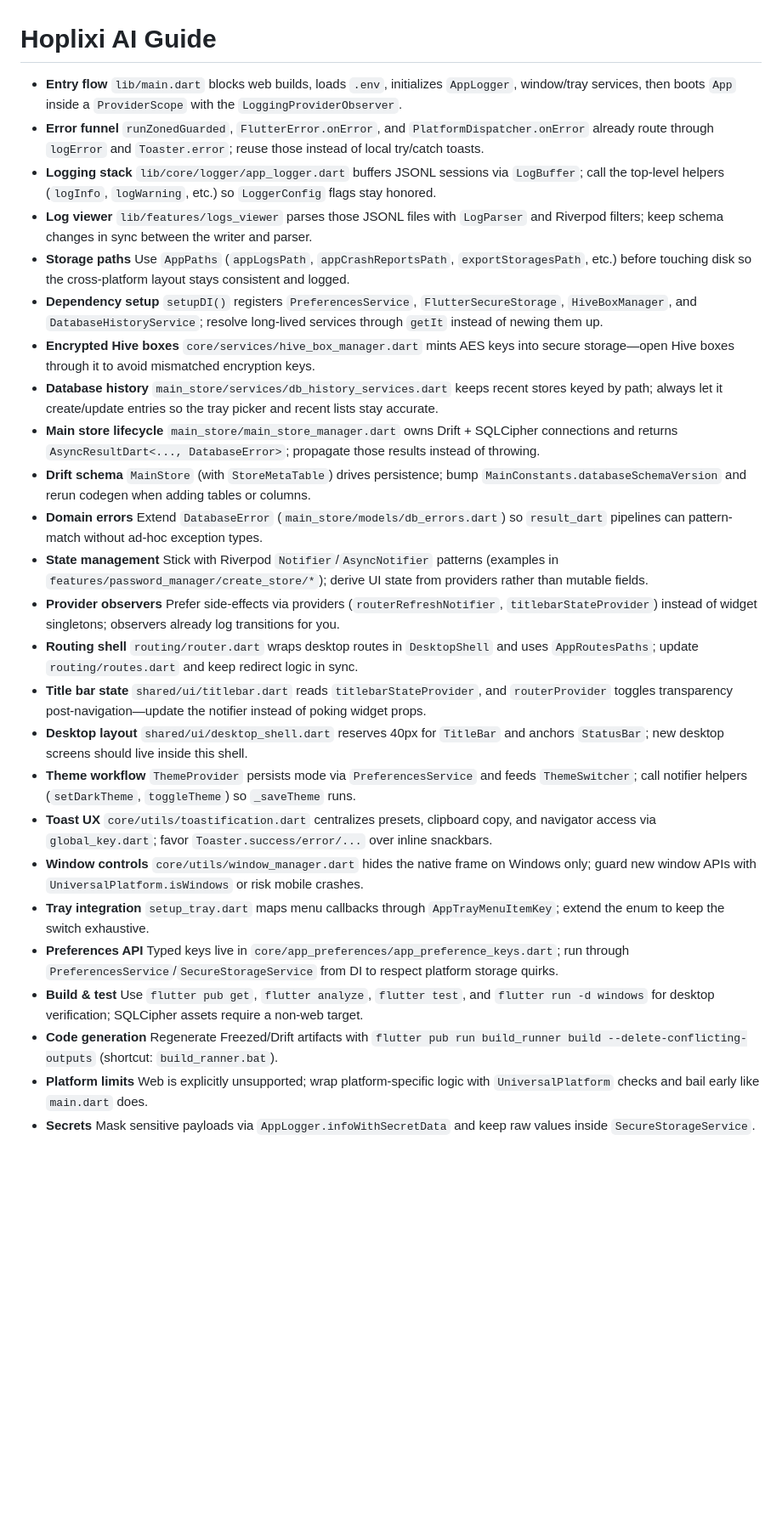
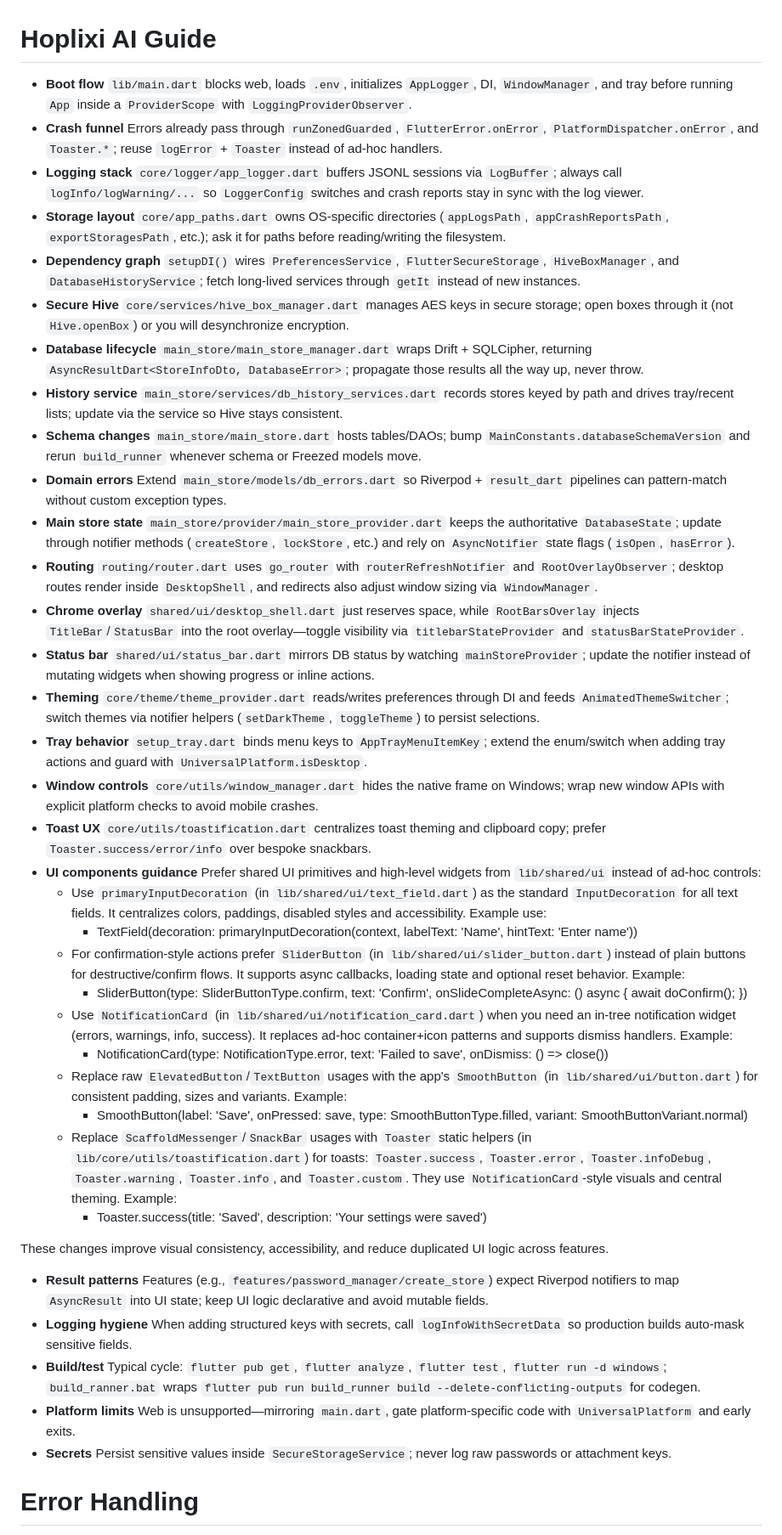
Before and after one commit to vartec-chs/Hoplixi-Rewrite, a Markdown page: .github/copilot-instructions.md, the part around one of its changes. Shown at 85% size. Drawn GitHub-style; blank space fills up the shorter version.

Commit message:
feat: Update copilot instructions with enhanced UI component guidance, error handling examples, and logging practices

```diff
--- a/.github/copilot-instructions.md
+++ b/.github/copilot-instructions.md
@@ -1,26 +1,39 @@
 # Hoplixi AI Guide
-- **Entry flow** `lib/main.dart` blocks web builds, loads `.env`, initializes `AppLogger`, window/tray services, then boots `App` inside a `ProviderScope` with the `LoggingProviderObserver`.
-- **Error funnel** `runZonedGuarded`, `FlutterError.onError`, and `PlatformDispatcher.onError` already route through `logError` and `Toaster.error`; reuse those instead of local try/catch toasts.
-- **Logging stack** `lib/core/logger/app_logger.dart` buffers JSONL sessions via `LogBuffer`; call the top-level helpers (`logInfo`, `logWarning`, etc.) so `LoggerConfig` flags stay honored.
-- **Log viewer** `lib/features/logs_viewer` parses those JSONL files with `LogParser` and Riverpod filters; keep schema changes in sync between the writer and parser.
-- **Storage paths** Use `AppPaths` (`appLogsPath`, `appCrashReportsPath`, `exportStoragesPath`, etc.) before touching disk so the cross-platform layout stays consistent and logged.
-- **Dependency setup** `setupDI()` registers `PreferencesService`, `FlutterSecureStorage`, `HiveBoxManager`, and `DatabaseHistoryService`; resolve long-lived services through `getIt` instead of newing them up.
-- **Encrypted Hive boxes** `core/services/hive_box_manager.dart` mints AES keys into secure storage—open Hive boxes through it to avoid mismatched encryption keys.
-- **Database history** `main_store/services/db_history_services.dart` keeps recent stores keyed by path; always let it create/update entries so the tray picker and recent lists stay accurate.
-- **Main store lifecycle** `main_store/main_store_manager.dart` owns Drift + SQLCipher connections and returns `AsyncResultDart<..., DatabaseError>`; propagate those results instead of throwing.
-- **Drift schema** `MainStore` (with `StoreMetaTable`) drives persistence; bump `MainConstants.databaseSchemaVersion` and rerun codegen when adding tables or columns.
-- **Domain errors** Extend `DatabaseError` (`main_store/models/db_errors.dart`) so `result_dart` pipelines can pattern-match without ad-hoc exception types.
-- **State management** Stick with Riverpod `Notifier`/`AsyncNotifier` patterns (examples in `features/password_manager/create_store/*`); derive UI state from providers rather than mutable fields.
-- **Provider observers** Prefer side-effects via providers (`routerRefreshNotifier`, `titlebarStateProvider`) instead of widget singletons; observers already log transitions for you.
-- **Routing shell** `routing/router.dart` wraps desktop routes in `DesktopShell` and uses `AppRoutesPaths`; update `routing/routes.dart` and keep redirect logic in sync.
-- **Title bar state** `shared/ui/titlebar.dart` reads `titlebarStateProvider`, and `routerProvider` toggles transparency post-navigation—update the notifier instead of poking widget props.
-- **Desktop layout** `shared/ui/desktop_shell.dart` reserves 40px for `TitleBar` and anchors `StatusBar`; new desktop screens should live inside this shell.
-- **Theme workflow** `ThemeProvider` persists mode via `PreferencesService` and feeds `ThemeSwitcher`; call notifier helpers (`setDarkTheme`, `toggleTheme`) so `_saveTheme` runs.
-- **Toast UX** `core/utils/toastification.dart` centralizes presets, clipboard copy, and navigator access via `global_key.dart`; favor `Toaster.success/error/...` over inline snackbars.
-- **Window controls** `core/utils/window_manager.dart` hides the native frame on Windows only; guard new window APIs with `UniversalPlatform.isWindows` or risk mobile crashes.
-- **Tray integration** `setup_tray.dart` maps menu callbacks through `AppTrayMenuItemKey`; extend the enum to keep the switch exhaustive.
-- **Preferences API** Typed keys live in `core/app_preferences/app_preference_keys.dart`; run through `PreferencesService`/`SecureStorageService` from DI to respect platform storage quirks.
-- **Build & test** Use `flutter pub get`, `flutter analyze`, `flutter test`, and `flutter run -d windows` for desktop verification; SQLCipher assets require a non-web target.
-- **Code generation** Regenerate Freezed/Drift artifacts with `flutter pub run build_runner build --delete-conflicting-outputs` (shortcut: `build_ranner.bat`).
-- **Platform limits** Web is explicitly unsupported; wrap platform-specific logic with `UniversalPlatform` checks and bail early like `main.dart` does.
-- **Secrets** Mask sensitive payloads via `AppLogger.infoWithSecretData` and keep raw values inside `SecureStorageService`.
+- **Boot flow** `lib/main.dart` blocks web, loads `.env`, initializes `AppLogger`, DI, `WindowManager`, and tray before running `App` inside a `ProviderScope` with `LoggingProviderObserver`.
+- **Crash funnel** Errors already pass through `runZonedGuarded`, `FlutterError.onError`, `PlatformDispatcher.onError`, and `Toaster.*`; reuse `logError` + `Toaster` instead of ad-hoc handlers.
+- **Logging stack** `core/logger/app_logger.dart` buffers JSONL sessions via `LogBuffer`; always call `logInfo/logWarning/...` so `LoggerConfig` switches and crash reports stay in sync with the log viewer.
+- **Storage layout** `core/app_paths.dart` owns OS-specific directories (`appLogsPath`, `appCrashReportsPath`, `exportStoragesPath`, etc.); ask it for paths before reading/writing the filesystem.
+- **Dependency graph** `setupDI()` wires `PreferencesService`, `FlutterSecureStorage`, `HiveBoxManager`, and `DatabaseHistoryService`; fetch long-lived services through `getIt` instead of new instances.
+- **Secure Hive** `core/services/hive_box_manager.dart` manages AES keys in secure storage; open boxes through it (not `Hive.openBox`) or you will desynchronize encryption.
+- **Database lifecycle** `main_store/main_store_manager.dart` wraps Drift + SQLCipher, returning `AsyncResultDart<StoreInfoDto, DatabaseError>`; propagate those results all the way up, never throw.
+- **History service** `main_store/services/db_history_services.dart` records stores keyed by path and drives tray/recent lists; update via the service so Hive stays consistent.
+- **Schema changes** `main_store/main_store.dart` hosts tables/DAOs; bump `MainConstants.databaseSchemaVersion` and rerun `build_runner` whenever schema or Freezed models move.
+- **Domain errors** Extend `main_store/models/db_errors.dart` so Riverpod + `result_dart` pipelines can pattern-match without custom exception types.
+- **Main store state** `main_store/provider/main_store_provider.dart` keeps the authoritative `DatabaseState`; update through notifier methods (`createStore`, `lockStore`, etc.) and rely on `AsyncNotifier` state flags (`isOpen`, `hasError`).
+- **Routing** `routing/router.dart` uses `go_router` with `routerRefreshNotifier` and `RootOverlayObserver`; desktop routes render inside `DesktopShell`, and redirects also adjust window sizing via `WindowManager`.
+- **Chrome overlay** `shared/ui/desktop_shell.dart` just reserves space, while `RootBarsOverlay` injects `TitleBar`/`StatusBar` into the root overlay—toggle visibility via `titlebarStateProvider` and `statusBarStateProvider`.
+- **Status bar** `shared/ui/status_bar.dart` mirrors DB status by watching `mainStoreProvider`; update the notifier instead of mutating widgets when showing progress or inline actions.
+- **Theming** `core/theme/theme_provider.dart` reads/writes preferences through DI and feeds `AnimatedThemeSwitcher`; switch themes via notifier helpers (`setDarkTheme`, `toggleTheme`) to persist selections.
+- **Tray behavior** `setup_tray.dart` binds menu keys to `AppTrayMenuItemKey`; extend the enum/switch when adding tray actions and guard with `UniversalPlatform.isDesktop`.
+- **Window controls** `core/utils/window_manager.dart` hides the native frame on Windows; wrap new window APIs with explicit platform checks to avoid mobile crashes.
+- **Toast UX** `core/utils/toastification.dart` centralizes toast theming and clipboard copy; prefer `Toaster.success/error/info` over bespoke snackbars.
+ - **UI components guidance** Prefer shared UI primitives and high-level widgets from `lib/shared/ui` instead of ad-hoc controls:
+	 - Use `primaryInputDecoration` (in `lib/shared/ui/text_field.dart`) as the standard `InputDecoration` for all text fields. It centralizes colors, paddings, disabled styles and accessibility. Example use:
+		 - TextField(decoration: primaryInputDecoration(context, labelText: 'Name', hintText: 'Enter name'))
+	 - For confirmation-style actions prefer `SliderButton` (in `lib/shared/ui/slider_button.dart`) instead of plain buttons for destructive/confirm flows. It supports async callbacks, loading state and optional reset behavior. Example:
+		 - SliderButton(type: SliderButtonType.confirm, text: 'Confirm', onSlideCompleteAsync: () async { await doConfirm(); })
+	 - Use `NotificationCard` (in `lib/shared/ui/notification_card.dart`) when you need an in-tree notification widget (errors, warnings, info, success). It replaces ad-hoc container+icon patterns and supports dismiss handlers. Example:
+		 - NotificationCard(type: NotificationType.error, text: 'Failed to save', onDismiss: () => close())
+	 - Replace raw `ElevatedButton`/`TextButton` usages with the app's `SmoothButton` (in `lib/shared/ui/button.dart`) for consistent padding, sizes and variants. Example:
+		 - SmoothButton(label: 'Save', onPressed: save, type: SmoothButtonType.filled, variant: SmoothButtonVariant.normal)
+	 - Replace `ScaffoldMessenger`/`SnackBar` usages with `Toaster` static helpers (in `lib/core/utils/toastification.dart`) for toasts: `Toaster.success`, `Toaster.error`, `Toaster.infoDebug`, `Toaster.warning`, `Toaster.info`, and `Toaster.custom`. They use `NotificationCard`-style visuals and central theming. Example:
+		 - Toaster.success(title: 'Saved', description: 'Your settings were saved')
+
+ These changes improve visual consistency, accessibility, and reduce duplicated UI logic across features.
+- **Result patterns** Features (e.g., `features/password_manager/create_store`) expect Riverpod notifiers to map `AsyncResult` into UI state; keep UI logic declarative and avoid mutable fields.
+- **Logging hygiene** When adding structured keys with secrets, call `logInfoWithSecretData` so production builds auto-mask sensitive fields.
+- **Build/test** Typical cycle: `flutter pub get`, `flutter analyze`, `flutter test`, `flutter run -d windows`; `build_ranner.bat` wraps `flutter pub run build_runner build --delete-conflicting-outputs` for codegen.
+- **Platform limits** Web is unsupported—mirroring `main.dart`, gate platform-specific code with `UniversalPlatform` and early exits.
+- **Secrets** Persist sensitive values inside `SecureStorageService`; never log raw passwords or attachment keys.
+# Error Handling
+
```
Also changed, not shown: other parts of .github/copilot-instructions.md (+136 -0 lines).
